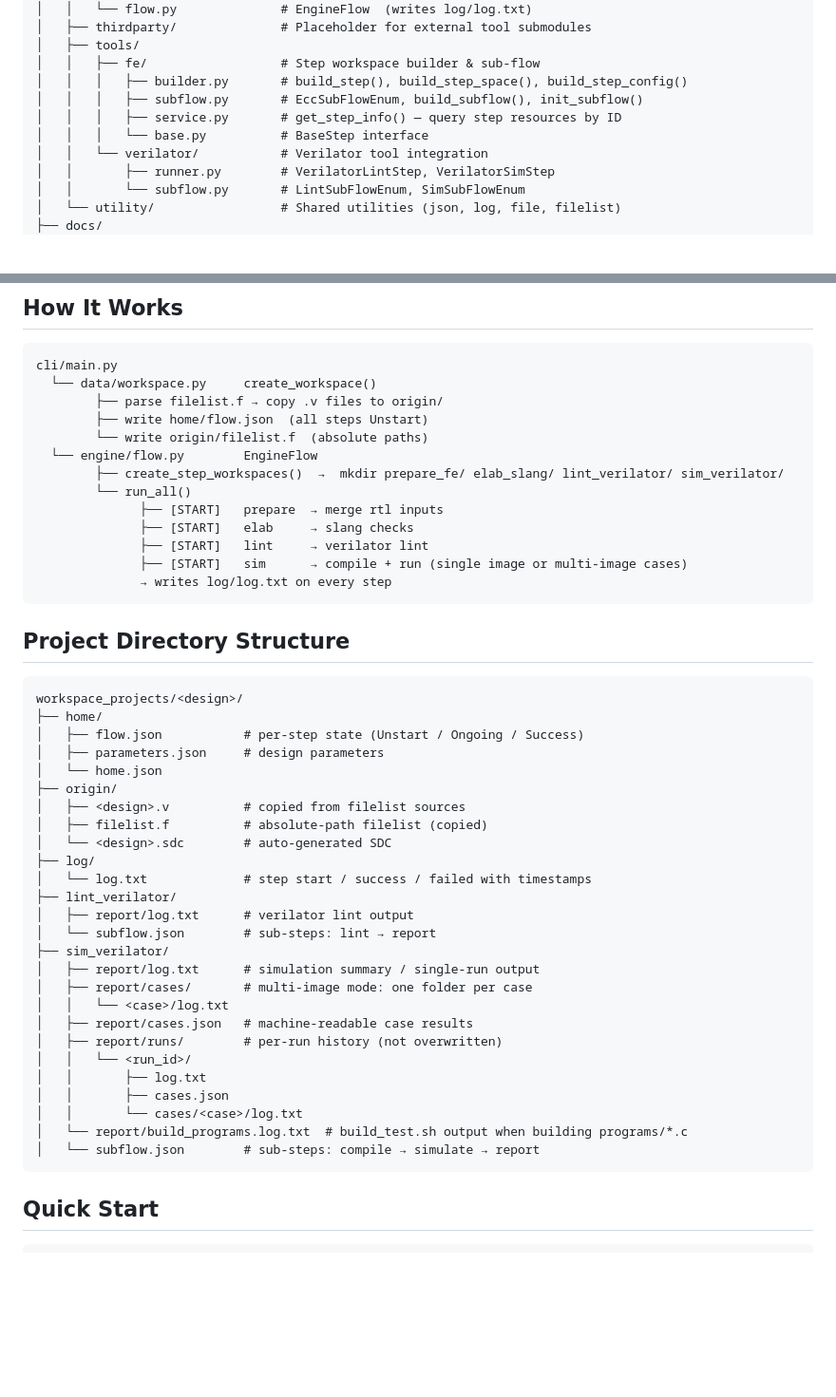
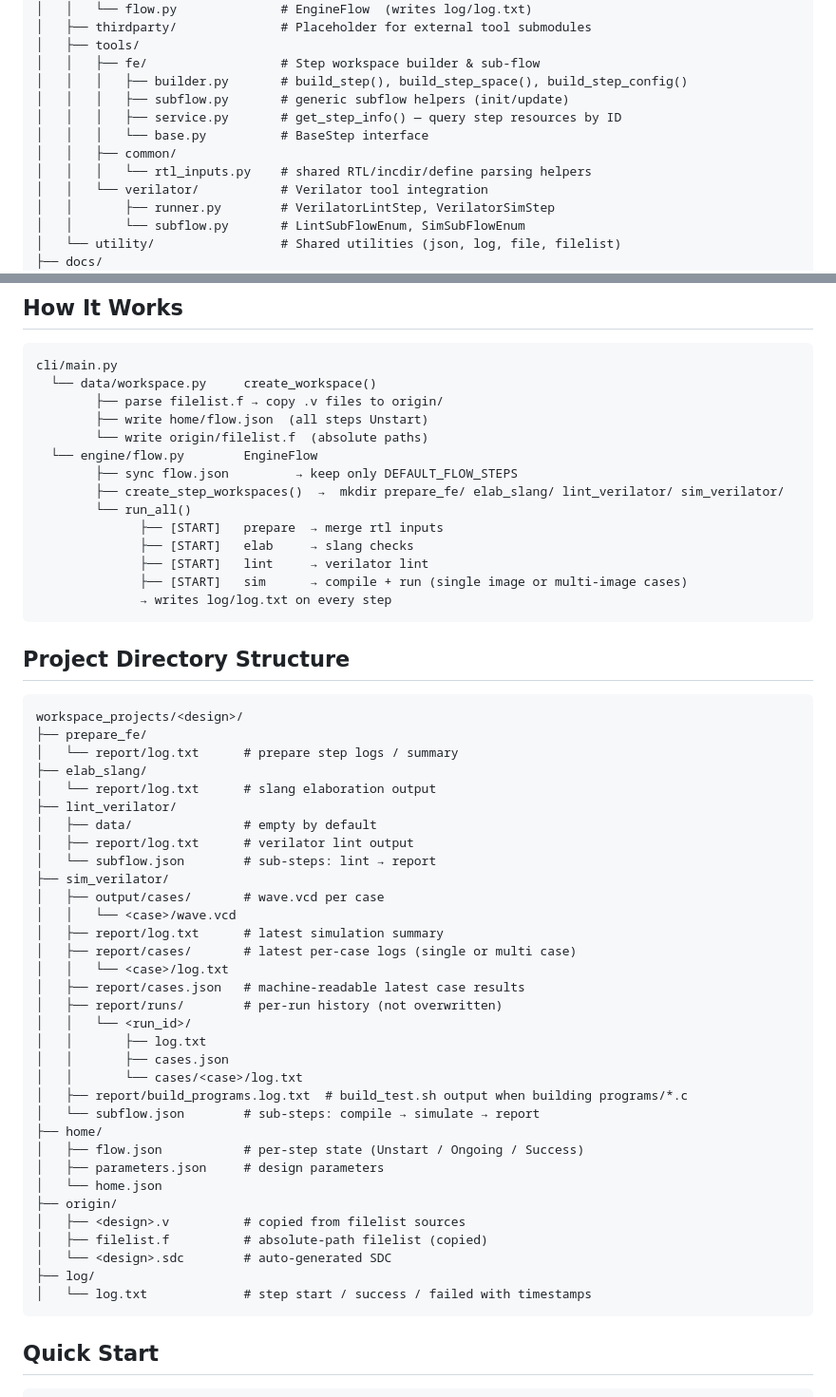
Before and after one commit to openecos-projects/ecc-fe, a Markdown page: README.md, 2 parts joined by grey strips. Shown at 95% size. GitHub-like rendering; blank space fills up the shorter version.

Commit message:
docs: refresh flow and test behavior notes

````diff
--- a/README.md
+++ b/README.md
@@ -27,9 +27,11 @@ ecc-fe/
 │   ├── tools/
 │   │   ├── fe/                  # Step workspace builder & sub-flow
 │   │   │   ├── builder.py       # build_step(), build_step_space(), build_step_config()
-│   │   │   ├── subflow.py       # EccSubFlowEnum, build_subflow(), init_subflow()
+│   │   │   ├── subflow.py       # generic subflow helpers (init/update)
 │   │   │   ├── service.py       # get_step_info() — query step resources by ID
 │   │   │   └── base.py          # BaseStep interface
+│   │   ├── common/
+│   │   │   └── rtl_inputs.py    # shared RTL/incdir/define parsing helpers
 │   │   └── verilator/           # Verilator tool integration
 │   │       ├── runner.py        # VerilatorLintStep, VerilatorSimStep
 │   │       └── subflow.py       # LintSubFlowEnum, SimSubFlowEnum
@@ -59,6 +61,7 @@ cli/main.py
         ├── write home/flow.json  (all steps Unstart)
         └── write origin/filelist.f  (absolute paths)
   └── engine/flow.py        EngineFlow
+        ├── sync flow.json         → keep only DEFAULT_FLOW_STEPS
         ├── create_step_workspaces()  →  mkdir prepare_fe/ elab_slang/ lint_verilator/ sim_verilator/
         └── run_all()
               ├── [START]   prepare  → merge rtl inputs
@@ -72,6 +75,28 @@ cli/main.py
 
 ```text
 workspace_projects/<design>/
+├── prepare_fe/
+│   └── report/log.txt      # prepare step logs / summary
+├── elab_slang/
+│   └── report/log.txt      # slang elaboration output
+├── lint_verilator/
+│   ├── data/               # empty by default
+│   ├── report/log.txt      # verilator lint output
+│   └── subflow.json        # sub-steps: lint → report
+├── sim_verilator/
+│   ├── output/cases/       # wave.vcd per case
+│   │   └── <case>/wave.vcd
+│   ├── report/log.txt      # latest simulation summary
+│   ├── report/cases/       # latest per-case logs (single or multi case)
+│   │   └── <case>/log.txt
+│   ├── report/cases.json   # machine-readable latest case results
+│   ├── report/runs/        # per-run history (not overwritten)
+│   │   └── <run_id>/
+│   │       ├── log.txt
+│   │       ├── cases.json
+│   │       └── cases/<case>/log.txt
+│   ├── report/build_programs.log.txt  # build_test.sh output when building programs/*.c
+│   └── subflow.json        # sub-steps: compile → simulate → report
 ├── home/
 │   ├── flow.json           # per-step state (Unstart / Ongoing / Success)
 │   ├── parameters.json     # design parameters
@@ -82,21 +107,6 @@ workspace_projects/<design>/
 │   └── <design>.sdc        # auto-generated SDC
 ├── log/
 │   └── log.txt             # step start / success / failed with timestamps
-├── lint_verilator/
-│   ├── report/log.txt      # verilator lint output
-│   └── subflow.json        # sub-steps: lint → report
-├── sim_verilator/
-│   ├── report/log.txt      # simulation summary / single-run output
-│   ├── report/cases/       # multi-image mode: one folder per case
-│   │   └── <case>/log.txt
-│   ├── report/cases.json   # machine-readable case results
-│   ├── report/runs/        # per-run history (not overwritten)
-│   │   └── <run_id>/
-│   │       ├── log.txt
-│   │       ├── cases.json
-│   │       └── cases/<case>/log.txt
-│   └── report/build_programs.log.txt  # build_test.sh output when building programs/*.c
-│   └── subflow.json        # sub-steps: compile → simulate → report
 ```
 
 ## Quick Start
````
Also changed, not shown: 1 other file.
